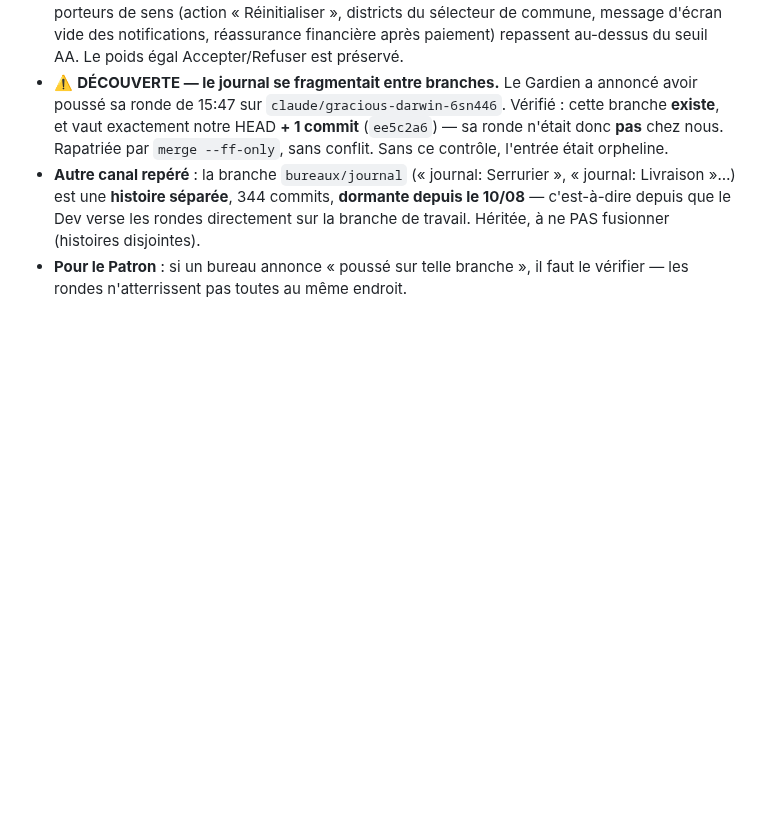
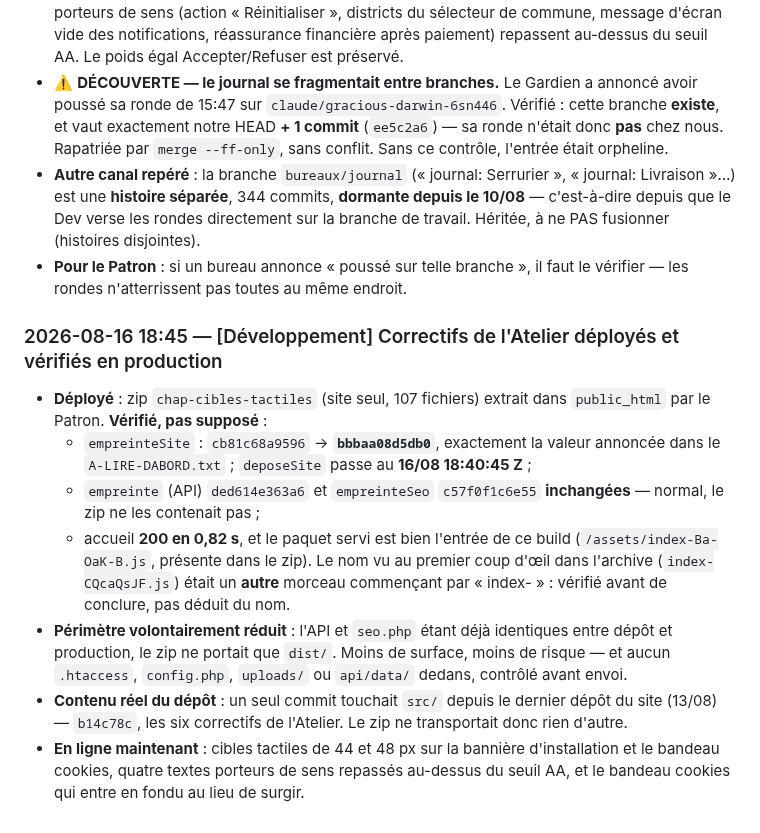
Before and after one commit to Williamszika/Chap.ci, a Markdown page: .claude/bureaux/JOURNAL.md, the part around the change. Drawn GitHub-style; blank space fills up the shorter version.

Commit message:
Journal : correctifs de l'Atelier déployés, empreinte vérifiée en production
Le zip chap-cibles-tactiles a été extrait dans public_html. La vérification tient
sur les trois empreintes, pas sur une impression : empreinteSite passe de
cb81c68a9596 à bbbaa08d5db0, la valeur exacte annoncée dans le A-LIRE-DABORD, et
deposeSite au 16/08 18:40:45 Z. Les empreintes de l'API et du rendu SEO ne
bougent pas, ce qui est le comportement attendu d'un zip qui ne les contient pas.

Accueil à 200 en 0,82 s, et le paquet servi est bien l'entrée de ce build. Le nom
aperçu d'abord dans l'archive était un autre morceau commençant par « index- » :
confirmé par lecture de dist/index.html avant de conclure.

Les cibles tactiles de 44 et 48 px et les quatre textes repassés au-dessus du
seuil AA sont donc en ligne.

Co-Authored-By: Claude Opus 4.8 <noreply@anthropic.com>
Claude-Session: https://claude.ai/code/session_016afBC3axiNMzY6uoJrGgLp

```diff
--- a/.claude/bureaux/JOURNAL.md
+++ b/.claude/bureaux/JOURNAL.md
@@ -2191,3 +2191,24 @@ Sans lui, le pays s'affiche quand même (toujours fourni), mais pas la ville.
   travail. Héritée, à ne PAS fusionner (histoires disjointes).
 - **Pour le Patron** : si un bureau annonce « poussé sur telle branche », il faut le
   vérifier — les rondes n'atterrissent pas toutes au même endroit.
+
+### 2026-08-16 18:45 — [Développement] Correctifs de l'Atelier déployés et vérifiés en production
+- **Déployé** : zip `chap-cibles-tactiles` (site seul, 107 fichiers) extrait dans
+  `public_html` par le Patron. **Vérifié, pas supposé** :
+  - `empreinteSite` : `cb81c68a9596` → **`bbbaa08d5db0`**, exactement la valeur annoncée
+    dans le `A-LIRE-DABORD.txt` ; `deposeSite` passe au **16/08 18:40:45 Z** ;
+  - `empreinte` (API) `ded614e363a6` et `empreinteSeo` `c57f0f1c6e55` **inchangées** —
+    normal, le zip ne les contenait pas ;
+  - accueil **200 en 0,82 s**, et le paquet servi est bien l'entrée de ce build
+    (`/assets/index-Ba-OaK-B.js`, présente dans le zip). Le nom vu au premier coup d'œil
+    dans l'archive (`index-CQcaQsJF.js`) était un **autre** morceau commençant par
+    « index- » : vérifié avant de conclure, pas déduit du nom.
+- **Périmètre volontairement réduit** : l'API et `seo.php` étant déjà identiques entre
+  dépôt et production, le zip ne portait que `dist/`. Moins de surface, moins de risque —
+  et aucun `.htaccess`, `config.php`, `uploads/` ou `api/data/` dedans, contrôlé avant envoi.
+- **Contenu réel du dépôt** : un seul commit touchait `src/` depuis le dernier dépôt du
+  site (13/08) — `b14c78c`, les six correctifs de l'Atelier. Le zip ne transportait donc
+  rien d'autre.
+- **En ligne maintenant** : cibles tactiles de 44 et 48 px sur la bannière d'installation
+  et le bandeau cookies, quatre textes porteurs de sens repassés au-dessus du seuil AA,
+  et le bandeau cookies qui entre en fondu au lieu de surgir.
```
